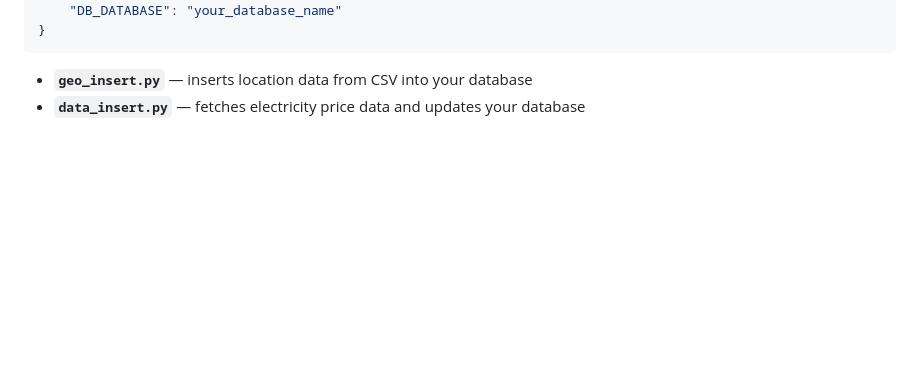
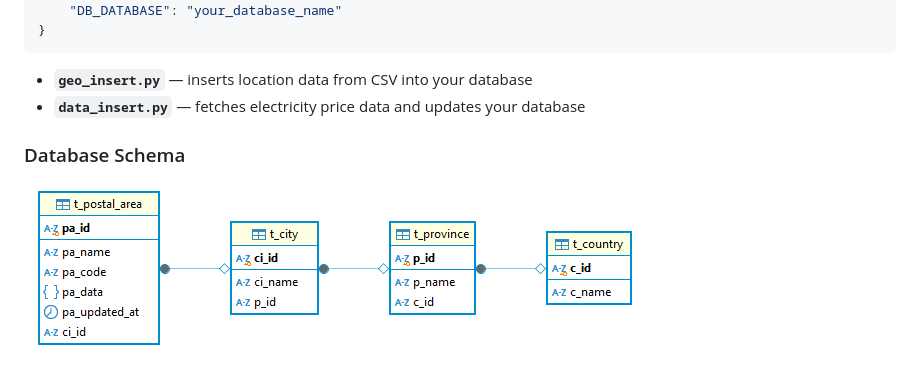
Before and after one commit to nathaniel32/Electricity-price-analysis, a Markdown page: README.md, the part around the change. Rendered like a GitHub page; pictures changed too: data/schema.png (added); blank space fills up the shorter version.

```diff
--- a/README.md
+++ b/README.md
@@ -17,3 +17,7 @@ Create a `config.json` file in the root of your project with your database crede
 
 * **`geo_insert.py`** — inserts location data from CSV into your database
 * **`data_insert.py`** — fetches electricity price data and updates your database
+
+
+### Database Schema
+![Database Schema](data/schema.png)
```
